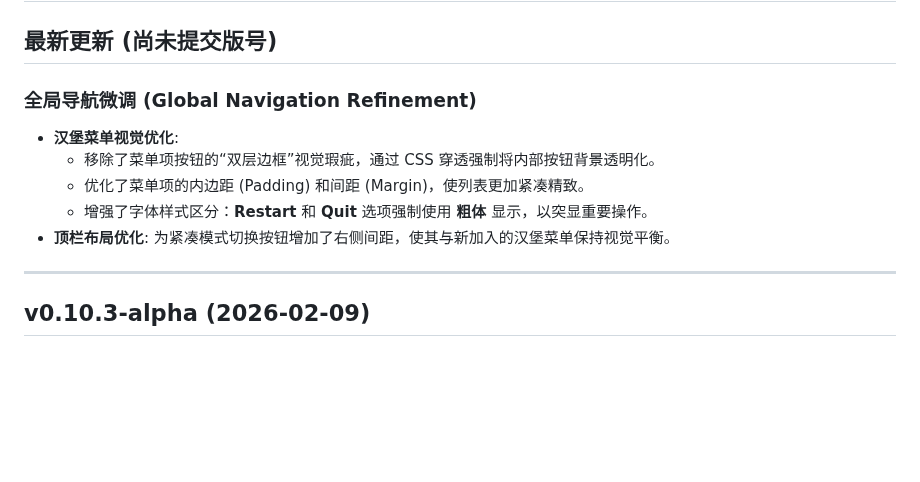
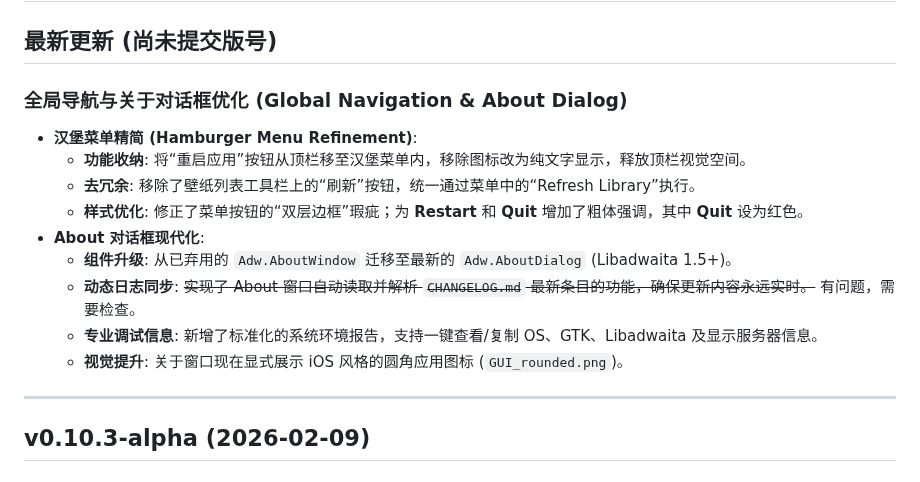
Before and after one commit to Suhoiyis/gui-for-linux-wallpaperengine, a Markdown page: CHANGELOG.md, the part around the change. GitHub-like rendering; blank space fills up the shorter version.

Commit message:
doc：update for “about” mainly

```diff
--- a/CHANGELOG.md
+++ b/CHANGELOG.md
@@ -2,12 +2,16 @@
 
 ## 最新更新 (尚未提交版号)
 
-### 全局导航微调 (Global Navigation Refinement)
-- **汉堡菜单视觉优化**:
-  - 移除了菜单项按钮的“双层边框”视觉瑕疵，通过 CSS 穿透强制将内部按钮背景透明化。
-  - 优化了菜单项的内边距 (Padding) 和间距 (Margin)，使列表更加紧凑精致。
-  - 增强了字体样式区分：**Restart** 和 **Quit** 选项强制使用 **粗体** 显示，以突显重要操作。
-- **顶栏布局优化**: 为紧凑模式切换按钮增加了右侧间距，使其与新加入的汉堡菜单保持视觉平衡。
+### 全局导航与关于对话框优化 (Global Navigation & About Dialog)
+- **汉堡菜单精简 (Hamburger Menu Refinement)**:
+  - **功能收纳**: 将“重启应用”按钮从顶栏移至汉堡菜单内，移除图标改为纯文字显示，释放顶栏视觉空间。
+  - **去冗余**: 移除了壁纸列表工具栏上的“刷新”按钮，统一通过菜单中的“Refresh Library”执行。
+  - **样式优化**: 修正了菜单按钮的“双层边框”瑕疵；为 **Restart** 和 **Quit** 增加了粗体强调，其中 **Quit** 设为红色。
+- **About 对话框现代化**:
+  - **组件升级**: 从已弃用的 `Adw.AboutWindow` 迁移至最新的 `Adw.AboutDialog` (Libadwaita 1.5+)。
+  - **动态日志同步**: ~~实现了 About 窗口自动读取并解析 `CHANGELOG.md` 最新条目的功能，确保更新内容永远实时。~~ 有问题，需要检查。
+  - **专业调试信息**: 新增了标准化的系统环境报告，支持一键查看/复制 OS、GTK、Libadwaita 及显示服务器信息。
+  - **视觉提升**: 关于窗口现在显式展示 iOS 风格的圆角应用图标 (`GUI_rounded.png`)。
 
 ---
 
```
